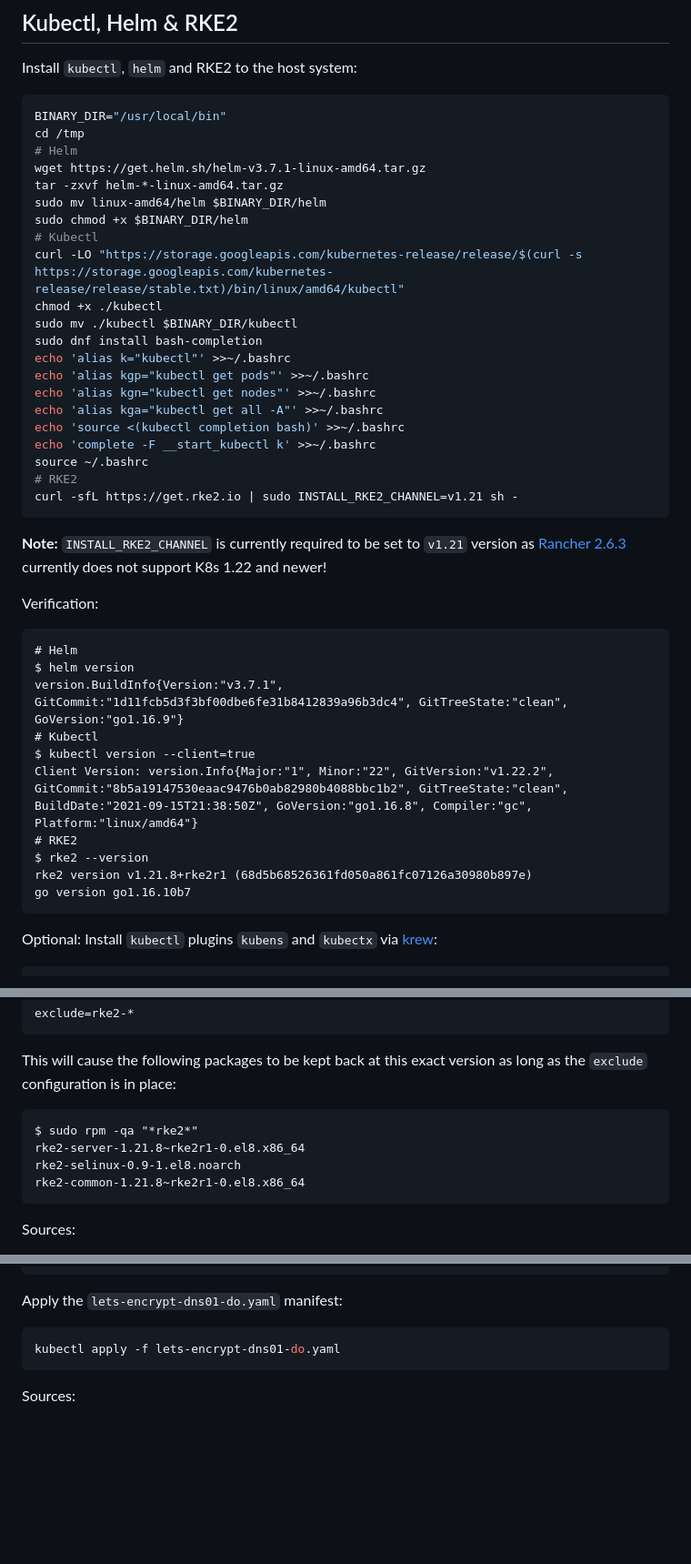
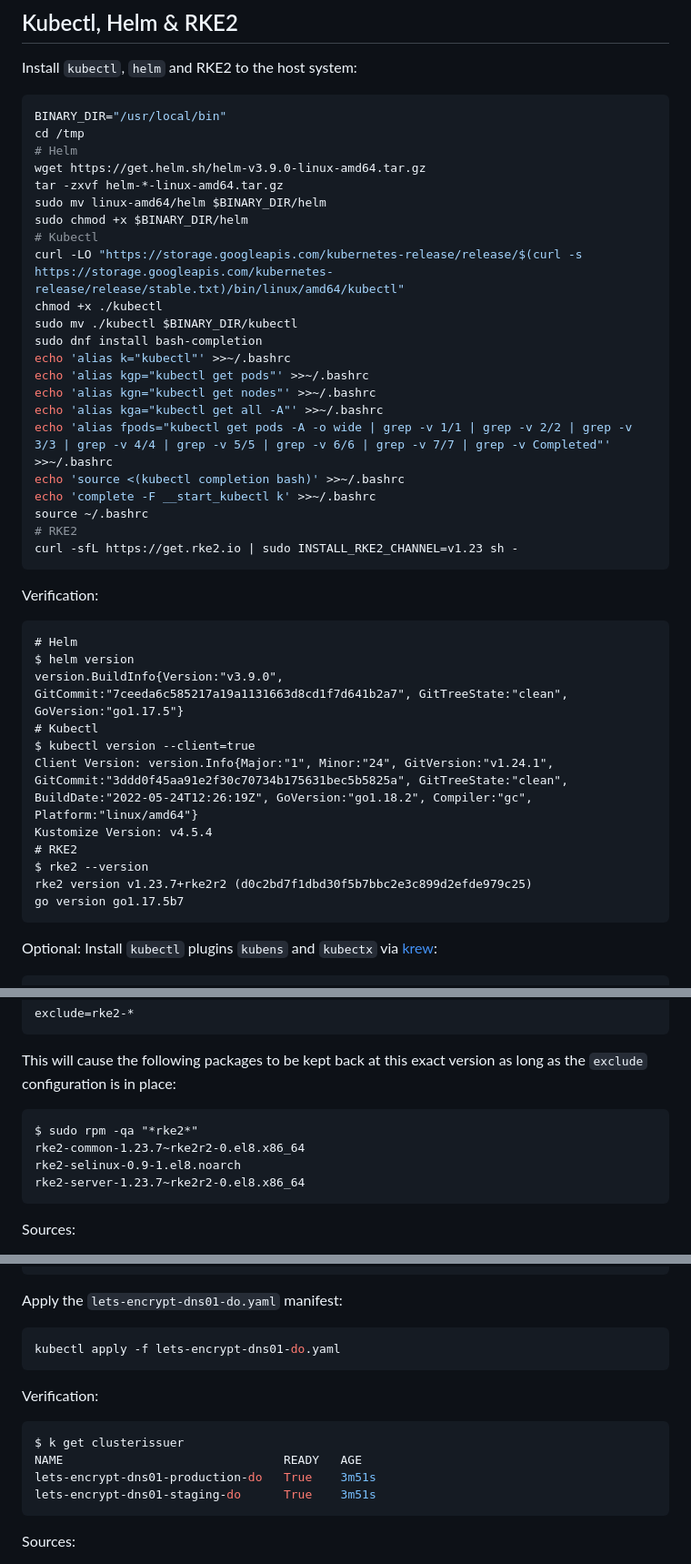
Before and after one commit to PhilipSchmid/k8s-home-lab, a Markdown page: README.md, 3 parts joined by grey strips. Shown at 91% size. Drawn GitHub-style; blank space fills up the shorter version.

````diff
--- a/README.md
+++ b/README.md
@@ -124,7 +124,7 @@ Install `kubectl`, `helm` and RKE2 to the host system:
 BINARY_DIR="/usr/local/bin"
 cd /tmp
 # Helm
-wget https://get.helm.sh/helm-v3.7.1-linux-amd64.tar.gz
+wget https://get.helm.sh/helm-v3.9.0-linux-amd64.tar.gz
 tar -zxvf helm-*-linux-amd64.tar.gz
 sudo mv linux-amd64/helm $BINARY_DIR/helm
 sudo chmod +x $BINARY_DIR/helm
@@ -137,27 +137,27 @@ echo 'alias k="kubectl"' >>~/.bashrc
 echo 'alias kgp="kubectl get pods"' >>~/.bashrc
 echo 'alias kgn="kubectl get nodes"' >>~/.bashrc
 echo 'alias kga="kubectl get all -A"' >>~/.bashrc
+echo 'alias fpods="kubectl get pods -A -o wide | grep -v 1/1 | grep -v 2/2 | grep -v 3/3 | grep -v 4/4 | grep -v 5/5 | grep -v 6/6 | grep -v 7/7 | grep -v Completed"' >>~/.bashrc
 echo 'source <(kubectl completion bash)' >>~/.bashrc
 echo 'complete -F __start_kubectl k' >>~/.bashrc
 source ~/.bashrc
 # RKE2
-curl -sfL https://get.rke2.io | sudo INSTALL_RKE2_CHANNEL=v1.21 sh -
+curl -sfL https://get.rke2.io | sudo INSTALL_RKE2_CHANNEL=v1.23 sh -
 ```
-
-**Note:** `INSTALL_RKE2_CHANNEL` is currently required to be set to `v1.21` version as [Rancher 2.6.3](https://github.com/rancher/rancher/releases/tag/v2.6.3) currently does not support K8s 1.22 and newer!
 
 Verification:
 ```
 # Helm
 $ helm version
-version.BuildInfo{Version:"v3.7.1", GitCommit:"1d11fcb5d3f3bf00dbe6fe31b8412839a96b3dc4", GitTreeState:"clean", GoVersion:"go1.16.9"}
+version.BuildInfo{Version:"v3.9.0", GitCommit:"7ceeda6c585217a19a1131663d8cd1f7d641b2a7", GitTreeState:"clean", GoVersion:"go1.17.5"}
 # Kubectl
 $ kubectl version --client=true
-Client Version: version.Info{Major:"1", Minor:"22", GitVersion:"v1.22.2", GitCommit:"8b5a19147530eaac9476b0ab82980b4088bbc1b2", GitTreeState:"clean", BuildDate:"2021-09-15T21:38:50Z", GoVersion:"go1.16.8", Compiler:"gc", Platform:"linux/amd64"}
+Client Version: version.Info{Major:"1", Minor:"24", GitVersion:"v1.24.1", GitCommit:"3ddd0f45aa91e2f30c70734b175631bec5b5825a", GitTreeState:"clean", BuildDate:"2022-05-24T12:26:19Z", GoVersion:"go1.18.2", Compiler:"gc", Platform:"linux/amd64"}
+Kustomize Version: v4.5.4
 # RKE2
 $ rke2 --version
-rke2 version v1.21.8+rke2r1 (68d5b68526361fd050a861fc07126a30980b897e)
-go version go1.16.10b7
+rke2 version v1.23.7+rke2r2 (d0c2bd7f1dbd30f5b7bbc2e3c899d2efde979c25)
+go version go1.17.5b7
 ```
 
 Optional: Install `kubectl` plugins `kubens` and `kubectx` via [krew](https://krew.sigs.k8s.io/):
@@ -292,9 +294,9 @@ exclude=rke2-*
 This will cause the following packages to be kept back at this exact version as long as the `exclude` configuration is in place:
 ```
 $ sudo rpm -qa "*rke2*"
-rke2-server-1.21.8~rke2r1-0.el8.x86_64
+rke2-common-1.23.7~rke2r2-0.el8.x86_64
 rke2-selinux-0.9-1.el8.noarch
-rke2-common-1.21.8~rke2r1-0.el8.x86_64
+rke2-server-1.23.7~rke2r2-0.el8.x86_64
 ```
 
 Sources:
@@ -663,6 +695,14 @@ Apply the `lets-encrypt-dns01-do.yaml` manifest:
 kubectl apply -f lets-encrypt-dns01-do.yaml
 ```
 
+Verification:
+```bash
+$ k get clusterissuer
+NAME                               READY   AGE
+lets-encrypt-dns01-production-do   True    3m51s
+lets-encrypt-dns01-staging-do      True    3m51s
+```
+
 Sources:
 - https://cert-manager.io/docs/configuration/acme/dns01/
 - https://cert-manager.io/docs/configuration/acme/dns01/digitalocean/
````
Also changed, not shown: other parts of README.md (+77 -62 lines), images/cilium-agent-metrics-grafana.png, images/rancher-dashboard-with-cert.png, 1 other file.
